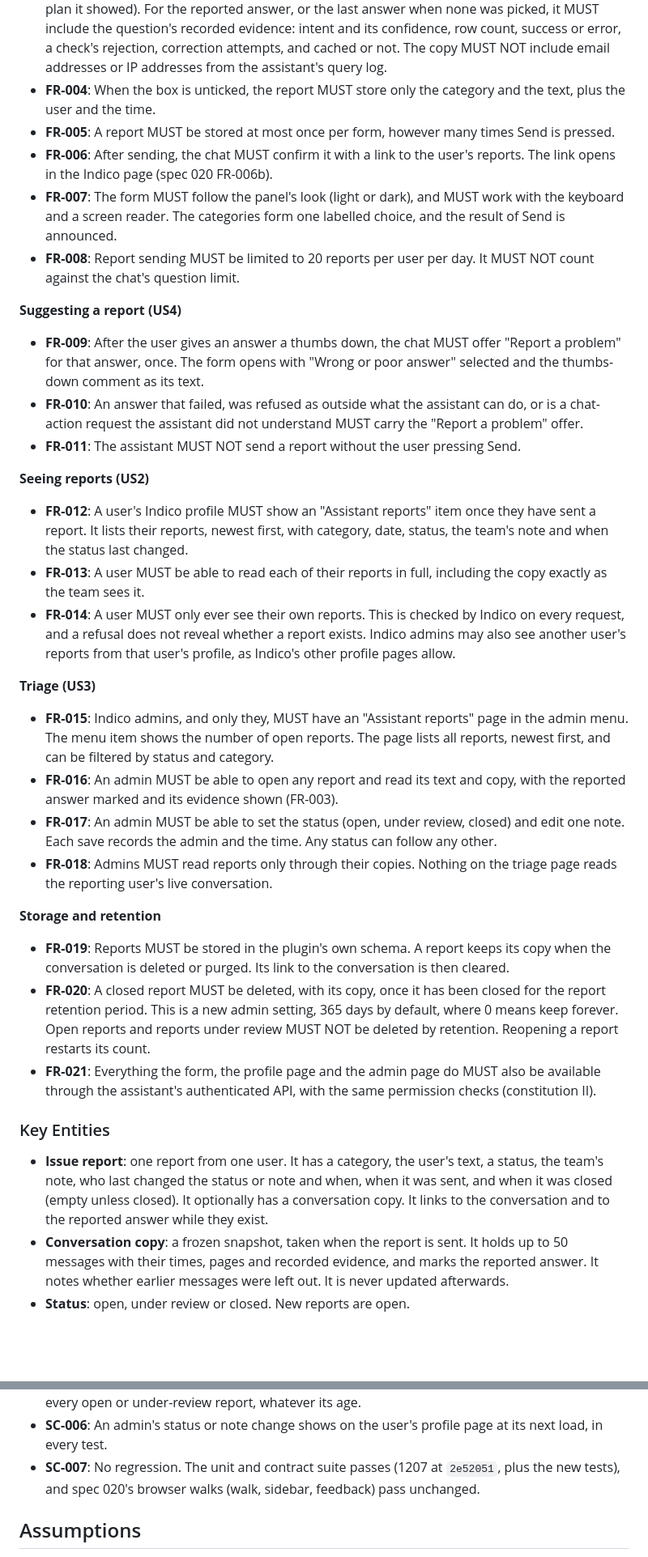
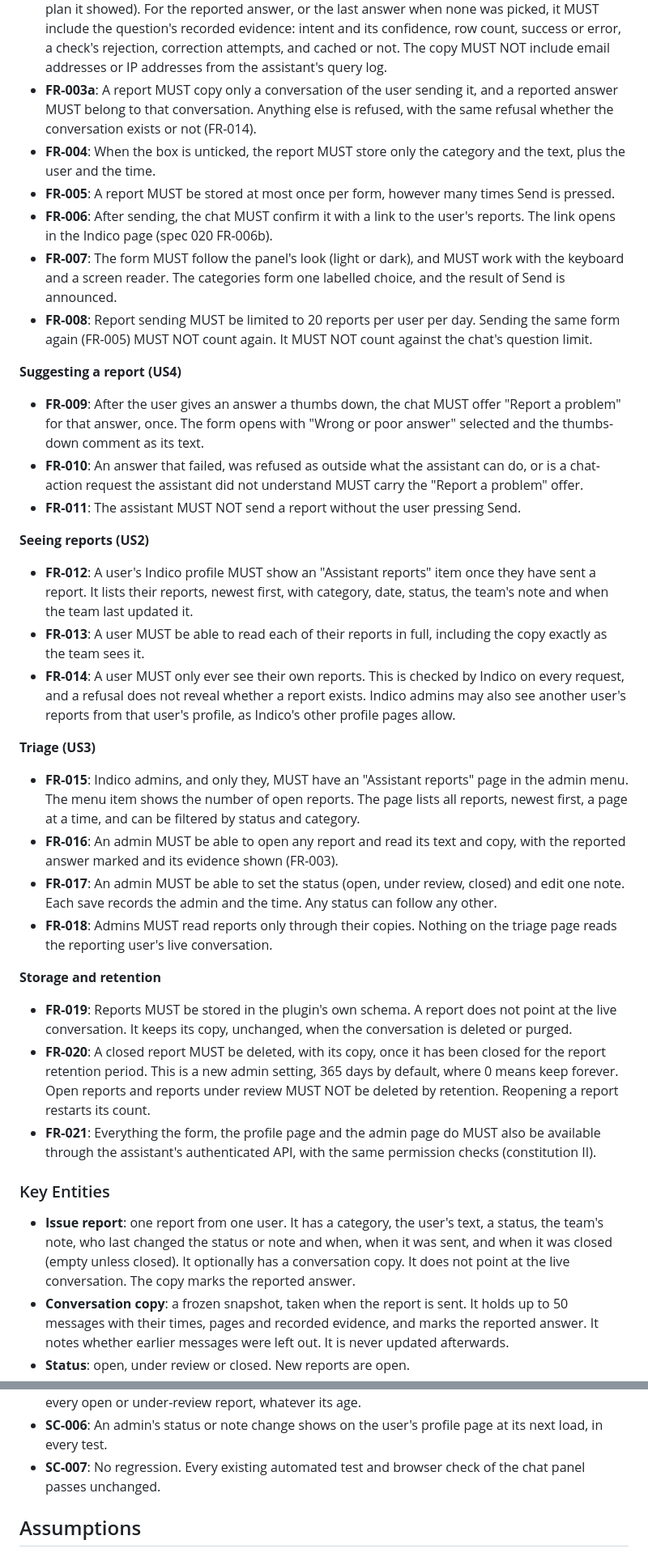
Before and after one commit to lucasflores/indico-assistant, a Markdown page: specs/021-issue-reports/spec.md, 2 parts joined by grey strips. Shown at 81% size. GitHub-like rendering; blank space fills up the shorter version.

```diff
--- a/specs/021-issue-reports/spec.md
+++ b/specs/021-issue-reports/spec.md
@@ -202,6 +201,9 @@ No report exists until Send is pressed.
   question's recorded evidence: intent and its confidence, row count, success or error, a check's rejection,
   correction attempts, and cached or not. The copy MUST NOT include email addresses or IP addresses from the
   assistant's query log.
+- **FR-003a**: A report MUST copy only a conversation of the user sending it, and a reported answer MUST belong to
+  that conversation. Anything else is refused, with the same refusal whether the conversation exists or not
+  (FR-014).
 - **FR-004**: When the box is unticked, the report MUST store only the category and the text, plus the user and the
   time.
 - **FR-005**: A report MUST be stored at most once per form, however many times Send is pressed.
@@ -209,8 +211,8 @@ No report exists until Send is pressed.
   Indico page (spec 020 FR-006b).
 - **FR-007**: The form MUST follow the panel's look (light or dark), and MUST work with the keyboard and a screen
   reader. The categories form one labelled choice, and the result of Send is announced.
-- **FR-008**: Report sending MUST be limited to 20 reports per user per day. It MUST NOT count against the chat's
-  question limit.
+- **FR-008**: Report sending MUST be limited to 20 reports per user per day. Sending the same form again (FR-005)
+  MUST NOT count again. It MUST NOT count against the chat's question limit.
 
 **Suggesting a report (US4)**
 
@@ -223,7 +225,7 @@ No report exists until Send is pressed.
 **Seeing reports (US2)**
 
 - **FR-012**: A user's Indico profile MUST show an "Assistant reports" item once they have sent a report. It lists
-  their reports, newest first, with category, date, status, the team's note and when the status last changed.
+  their reports, newest first, with category, date, status, the team's note and when the team last updated it.
 - **FR-013**: A user MUST be able to read each of their reports in full, including the copy exactly as the team sees
   it.
 - **FR-014**: A user MUST only ever see their own reports. This is checked by Indico on every request, and a refusal
@@ -233,8 +235,8 @@ No report exists until Send is pressed.
 **Triage (US3)**
 
 - **FR-015**: Indico admins, and only they, MUST have an "Assistant reports" page in the admin menu. The menu item
-  shows the number of open reports. The page lists all reports, newest first, and can be filtered by status and
-  category.
+  shows the number of open reports. The page lists all reports, newest first, a page at a time, and can be
+  filtered by status and category.
 - **FR-016**: An admin MUST be able to open any report and read its text and copy, with the reported answer marked
   and its evidence shown (FR-003).
 - **FR-017**: An admin MUST be able to set the status (open, under review, closed) and edit one note. Each save
@@ -244,8 +246,8 @@ No report exists until Send is pressed.
 
 **Storage and retention**
 
-- **FR-019**: Reports MUST be stored in the plugin's own schema. A report keeps its copy when the conversation is
-  deleted or purged. Its link to the conversation is then cleared.
+- **FR-019**: Reports MUST be stored in the plugin's own schema. A report does not point at the live conversation. It
+  keeps its copy, unchanged, when the conversation is deleted or purged.
 - **FR-020**: A closed report MUST be deleted, with its copy, once it has been closed for the report retention
   period. This is a new admin setting, 365 days by default, where 0 means keep forever. Open reports and reports
   under review MUST NOT be deleted by retention. Reopening a report restarts its count.
@@ -256,7 +258,8 @@ No report exists until Send is pressed.
 
 - **Issue report**: one report from one user. It has a category, the user's text, a status, the team's note, who
   last changed the status or note and when, when it was sent, and when it was closed (empty unless closed). It
-  optionally has a conversation copy. It links to the conversation and to the reported answer while they exist.
+  optionally has a conversation copy. It does not point at the live conversation. The copy marks the reported
+  answer.
 - **Conversation copy**: a frozen snapshot, taken when the report is sent. It holds up to 50 messages with their
   times, pages and recorded evidence, and marks the reported answer. It notes whether earlier messages were left
   out. It is never updated afterwards.
@@ -279,8 +282,7 @@ No report exists until Send is pressed.
 - **SC-005**: Automated tests show that retention deletes a closed report past the period and keeps every open or
   under-review report, whatever its age.
 - **SC-006**: An admin's status or note change shows on the user's profile page at its next load, in every test.
-- **SC-007**: No regression. The unit and contract suite passes (1207 at `2e52051`, plus the new tests), and spec
-  020's browser walks (walk, sidebar, feedback) pass unchanged.
+- **SC-007**: No regression. Every existing automated test and browser check of the chat panel passes unchanged.
 
 ## Assumptions
 
```
Also changed, not shown: other parts of specs/021-issue-reports/spec.md (+9 -7 lines).
